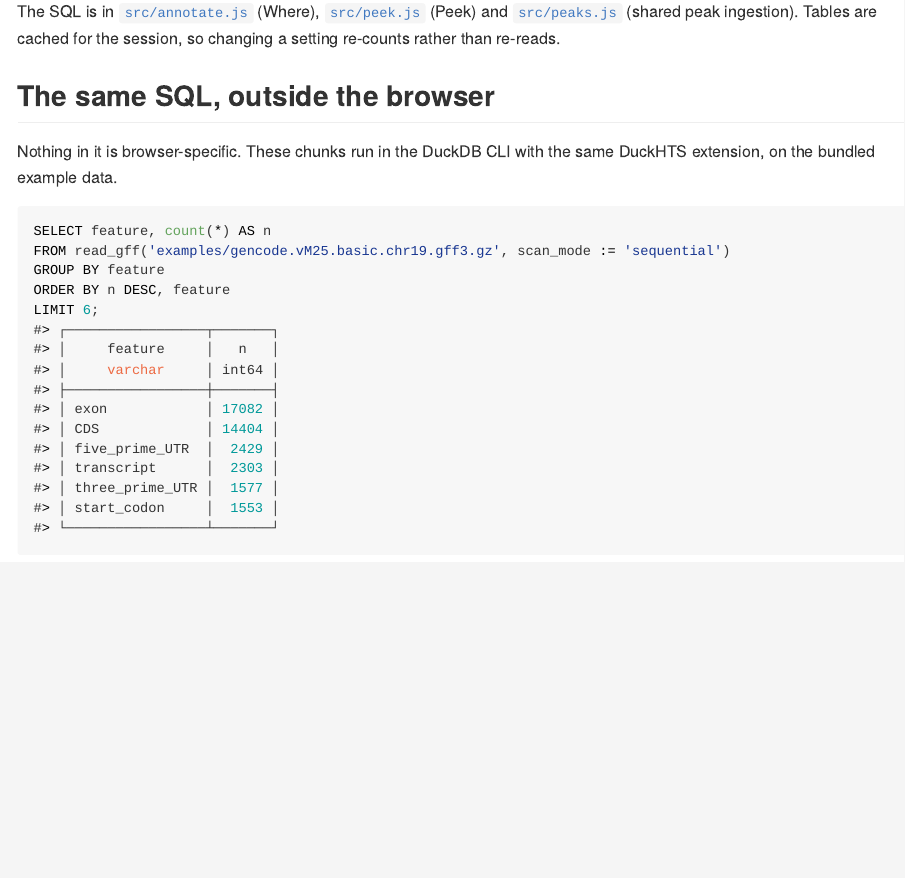
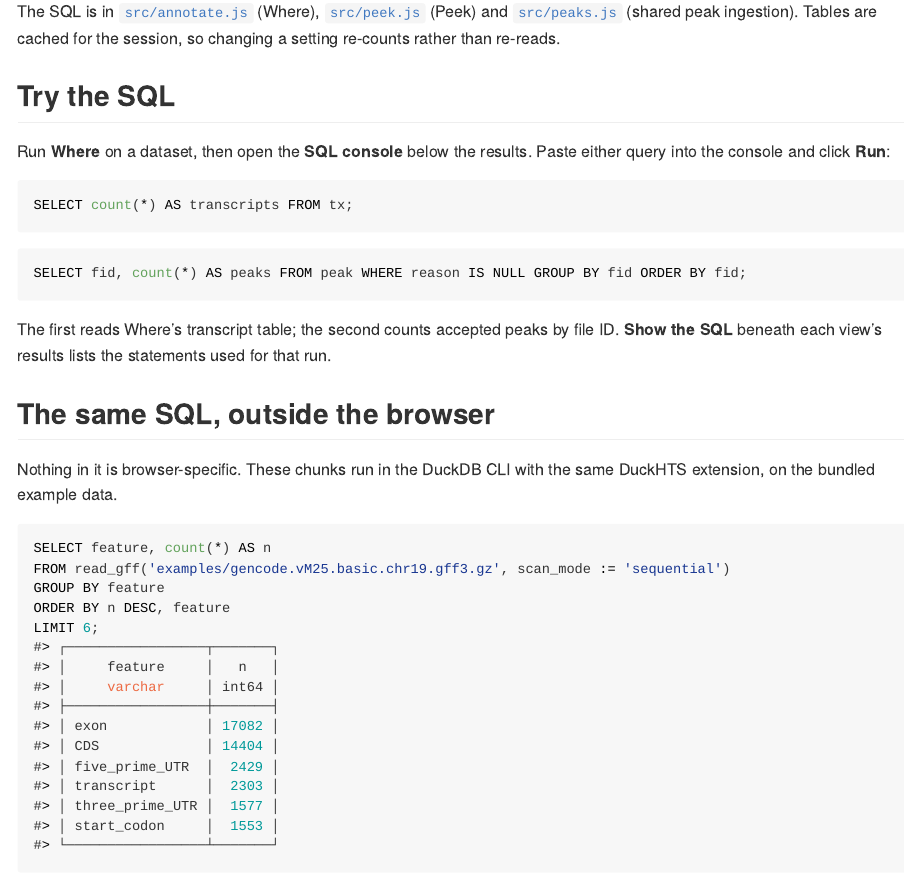
Before and after one commit to sounkou-bioinfo/duckpeakwhere, an R Markdown document (README.Rmd): the page in a window 1100 px wide, from 1040 px down. The pictures show the output file README.md that the author committed with the source, drawn offline in the style of GitHub; badge pictures from the web are left out.

Commit message:
Exercise the thesis: invite live SQL exploration
The README did not point readers to the in-page console or provide queries against its retained tables. Add two runnable read-only examples for the hand-worked fixture tables and test their documentation. Checks: node --test test/readme-options.test.js (failed before fix); make readme; npm test (83 passed).

````diff
--- a/README.Rmd
+++ b/README.Rmd
@@ -90,6 +90,22 @@ selection, one database and one set of validity rules.
 The SQL is in [`src/annotate.js`](src/annotate.js) (Where), [`src/peek.js`](src/peek.js)
 (Peek) and [`src/peaks.js`](src/peaks.js) (shared peak ingestion). Tables are cached for
 the session, so changing a setting re-counts rather than re-reads.
+
+## Try the SQL
+
+Run **Where** on a dataset, then open the **SQL console** below the results.
+Paste either query into the console and click **Run**:
+
+```sql
+SELECT count(*) AS transcripts FROM tx;
+```
+
+```sql
+SELECT fid, count(*) AS peaks FROM peak WHERE reason IS NULL GROUP BY fid ORDER BY fid;
+```
+
+The first reads Where's transcript table; the second counts accepted peaks by file ID.
+**Show the SQL** beneath each view's results lists the statements used for that run.
 
 ## The same SQL, outside the browser
 
````
Also changed, not shown: README.md, 1 other file.
